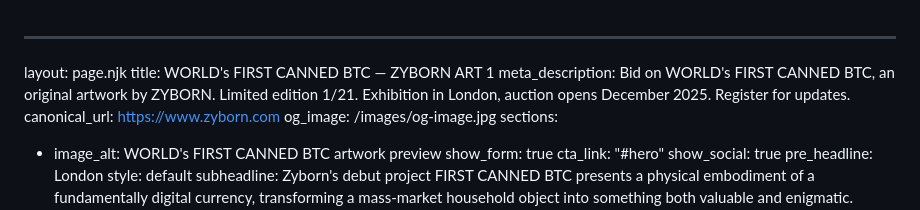
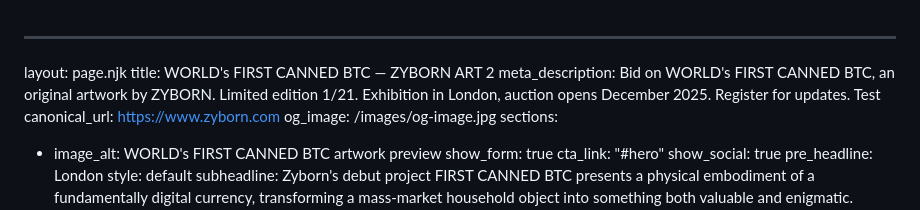
Before and after one commit to zyborn-art/zyborn, a Markdown page: content/pages/home.md, the part around the change. GitHub-like rendering.

Commit message:
Update 📄 Pages “home”

```diff
--- a/content/pages/home.md
+++ b/content/pages/home.md
@@ -1,9 +1,9 @@
 ---
 layout: page.njk
-title: WORLD's FIRST CANNED BTC — ZYBORN ART 1
+title: WORLD's FIRST CANNED BTC — ZYBORN ART 2
 meta_description: Bid on WORLD's FIRST CANNED BTC, an original artwork by
   ZYBORN. Limited edition 1/21. Exhibition in London, auction opens December
-  2025. Register for updates.
+  2025. Register for updates. Test
 canonical_url: https://www.zyborn.com
 og_image: /images/og-image.jpg
 sections:
```
